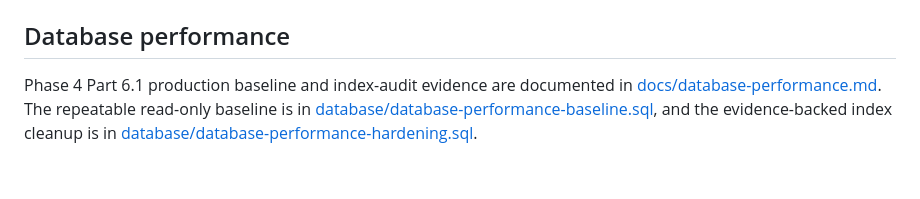
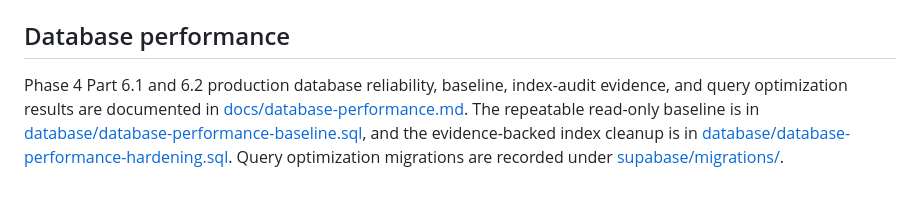
Before and after one commit to justryan-n2d/bobaks-ranking-api, a Markdown page: README.md, the part around the change. Drawn GitHub-style.

Commit message:
docs: link Phase 4 Part 6.2 optimization results

```diff
--- a/README.md
+++ b/README.md
@@ -87,4 +87,4 @@ Phase 4 Part 5 exposes read-only operational telemetry through [docs/operational
 
 ## Database performance
 
-Phase 4 Part 6.1 production baseline and index-audit evidence are documented in [docs/database-performance.md](docs/database-performance.md). The repeatable read-only baseline is in [database/database-performance-baseline.sql](database/database-performance-baseline.sql), and the evidence-backed index cleanup is in [database/database-performance-hardening.sql](database/database-performance-hardening.sql).
+Phase 4 Part 6.1 and 6.2 production database reliability, baseline, index-audit evidence, and query optimization results are documented in [docs/database-performance.md](docs/database-performance.md). The repeatable read-only baseline is in [database/database-performance-baseline.sql](database/database-performance-baseline.sql), and the evidence-backed index cleanup is in [database/database-performance-hardening.sql](database/database-performance-hardening.sql). Query optimization migrations are recorded under [supabase/migrations/](supabase/migrations/).
```
